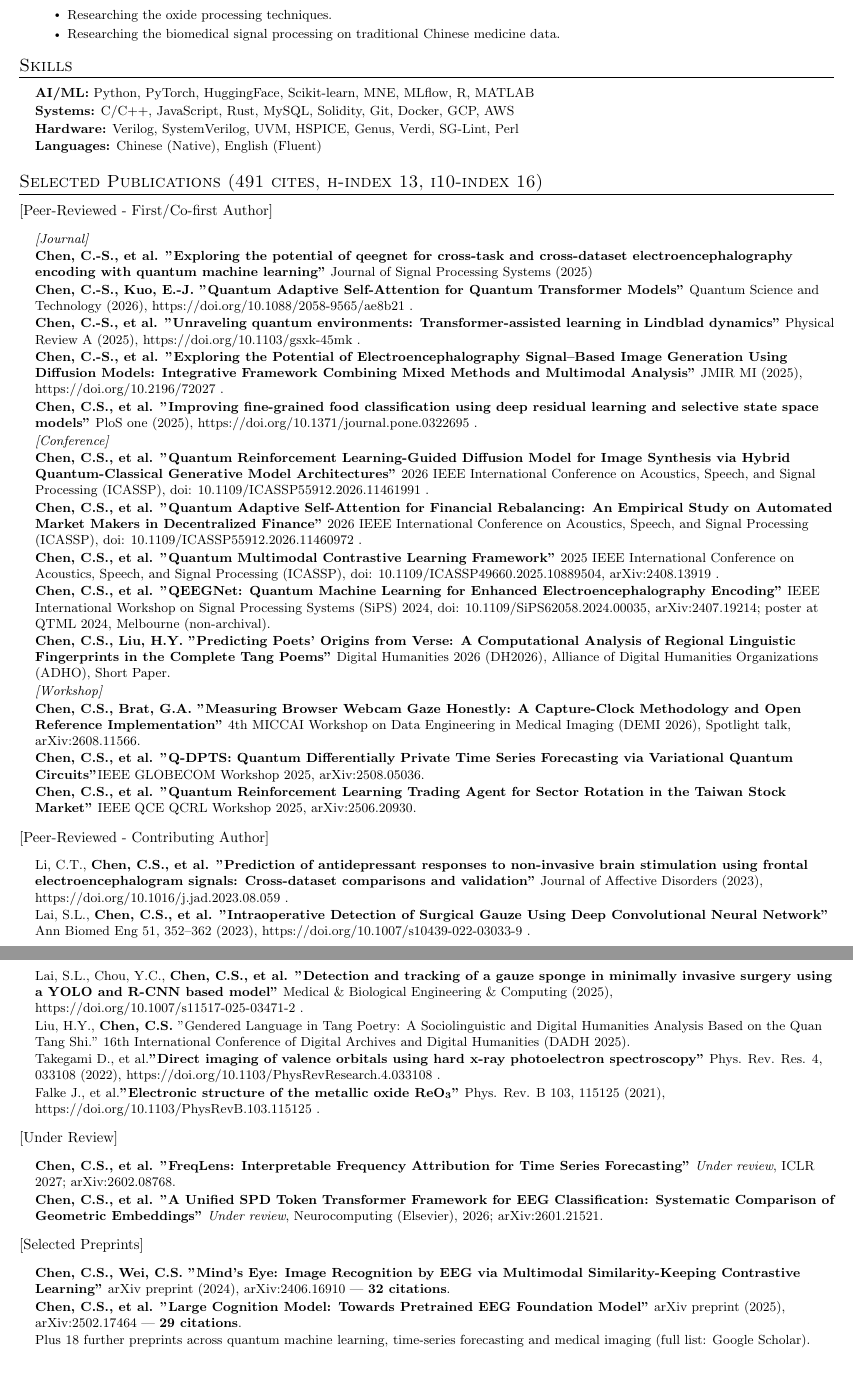
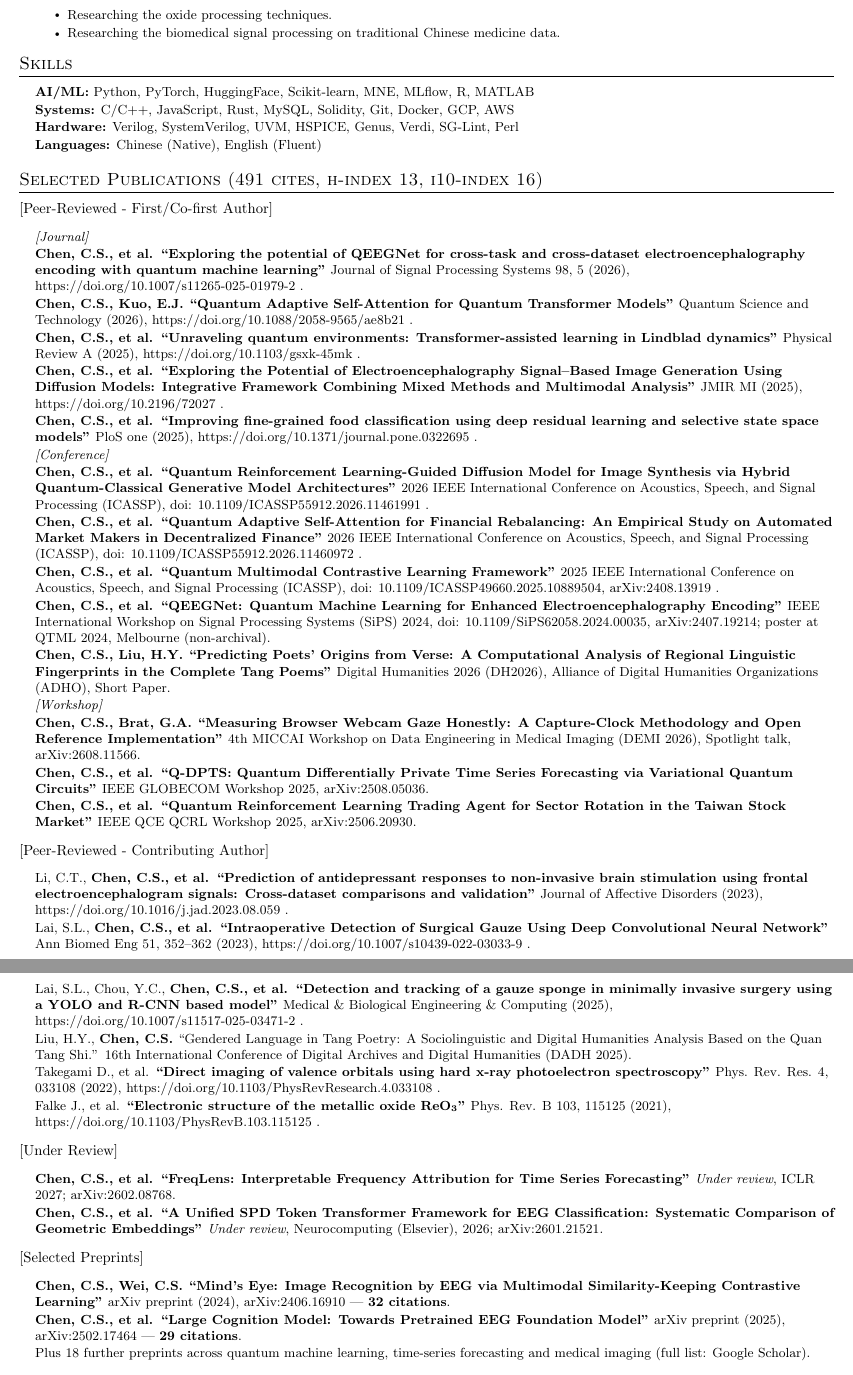
Before and after one commit to ChiShengChen/ChiShengChen.github.io, a LaTeX CV (cv_tex/main.tex): two parts of pages 2 and 3 of 3, joined at a grey line, cut so that both start at the same text. Compiled offline with pdfLaTeX.

Commit message:
Full CV: typography fixes in Selected Publications
- Straight quotes -> LaTeX ``'' throughout publications, talks and awards
- Unify author initials to "Chen, C.S." / "Kuo, E.J."
- QEEGNet journal entry: title case, volume/article 98, 5 (2026), add DOI
- Add missing spaces before the Takegami/Falke titles and the Q-DPTS venue
- PDF rebuilt (still 3 pages)

Co-Authored-By: Claude Fable 5.1 <noreply@anthropic.com>

```diff
--- a/cv_tex/main.tex
+++ b/cv_tex/main.tex
@@ -431,39 +431,39 @@ Chi-Sheng (Michael) Chen builds machine learning for physiological time series a
 
     \textit{[Journal]} \\ \vspace{1pt}
 
-    \textbf{Chen, C.-S., et al. "Exploring the potential of qeegnet for cross-task and cross-dataset electroencephalography encoding with quantum machine learning"}{ Journal of Signal Processing Systems (2025)} \\ \vspace{1pt}
+    \textbf{Chen, C.S., et al. ``Exploring the potential of QEEGNet for cross-task and cross-dataset electroencephalography encoding with quantum machine learning''}{ Journal of Signal Processing Systems 98, 5 (2026), https://doi.org/10.1007/s11265-025-01979-2 .} \\ \vspace{1pt}
 
 
-    \textbf{Chen, C.-S., Kuo, E.-J. "Quantum Adaptive Self-Attention for Quantum Transformer Models"}{ Quantum Science and Technology (2026), https://doi.org/10.1088/2058-9565/ae8b21 .} \\ \vspace{1pt}
+    \textbf{Chen, C.S., Kuo, E.J. ``Quantum Adaptive Self-Attention for Quantum Transformer Models''}{ Quantum Science and Technology (2026), https://doi.org/10.1088/2058-9565/ae8b21 .} \\ \vspace{1pt}
 
-    \textbf{Chen, C.-S., et al. "Unraveling quantum environments: Transformer-assisted learning in Lindblad dynamics"}{ Physical Review A (2025), https://doi.org/10.1103/gsxk-45mk .} \\ \vspace{1pt}
+    \textbf{Chen, C.S., et al. ``Unraveling quantum environments: Transformer-assisted learning in Lindblad dynamics''}{ Physical Review A (2025), https://doi.org/10.1103/gsxk-45mk .} \\ \vspace{1pt}
 
-    \textbf{Chen, C.-S., et al. "Exploring the Potential of Electroencephalography Signal–Based Image Generation Using Diffusion Models: Integrative Framework Combining Mixed Methods and Multimodal Analysis"}{ JMIR MI (2025), https://doi.org/10.2196/72027 .} \\ \vspace{1pt}
+    \textbf{Chen, C.S., et al. ``Exploring the Potential of Electroencephalography Signal–Based Image Generation Using Diffusion Models: Integrative Framework Combining Mixed Methods and Multimodal Analysis''}{ JMIR MI (2025), https://doi.org/10.2196/72027 .} \\ \vspace{1pt}
 
-    \textbf{Chen, C.S., et al. "Improving fine-grained food classification using deep residual learning and selective state space models"}{ PloS one (2025), https://doi.org/10.1371/journal.pone.0322695 .}  \\ \vspace{1pt}
+    \textbf{Chen, C.S., et al. ``Improving fine-grained food classification using deep residual learning and selective state space models''}{ PloS one (2025), https://doi.org/10.1371/journal.pone.0322695 .}  \\ \vspace{1pt}
 
     % \textbf{Device Failures and Adverse Events Associated With Rhinolaryngoscopes: Analysis of the Manufacturer and User Facility Device Experience (MAUDE) Database.}{ JMIR Human Factors (2025), IF=2.6, https://humanfactors.jmir.org/2025/1/e67036 .}  \\ \vspace{1pt}
 
     \textit{[Conference]} \\ \vspace{1pt}
 
-    \textbf{Chen, C.S., et al. "Quantum Reinforcement Learning-Guided Diffusion Model for Image Synthesis via Hybrid Quantum-Classical Generative Model Architectures"}{ 2026 IEEE International Conference on Acoustics, Speech, and Signal Processing (ICASSP), doi: 10.1109/ICASSP55912.2026.11461991 .}  \\ \vspace{1pt}
+    \textbf{Chen, C.S., et al. ``Quantum Reinforcement Learning-Guided Diffusion Model for Image Synthesis via Hybrid Quantum-Classical Generative Model Architectures''}{ 2026 IEEE International Conference on Acoustics, Speech, and Signal Processing (ICASSP), doi: 10.1109/ICASSP55912.2026.11461991 .}  \\ \vspace{1pt}
 
-    \textbf{Chen, C.S., et al. "Quantum Adaptive Self-Attention for Financial Rebalancing: An Empirical Study on Automated Market Makers in Decentralized Finance"}{ 2026 IEEE International Conference on Acoustics, Speech, and Signal Processing (ICASSP), doi: 10.1109/ICASSP55912.2026.11460972 .}  \\ \vspace{1pt}
+    \textbf{Chen, C.S., et al. ``Quantum Adaptive Self-Attention for Financial Rebalancing: An Empirical Study on Automated Market Makers in Decentralized Finance''}{ 2026 IEEE International Conference on Acoustics, Speech, and Signal Processing (ICASSP), doi: 10.1109/ICASSP55912.2026.11460972 .}  \\ \vspace{1pt}
 
 
-    \textbf{Chen, C.S., et al. "Quantum Multimodal Contrastive Learning Framework"}{ 2025 IEEE International Conference on Acoustics, Speech, and Signal Processing (ICASSP), doi: 10.1109/ICASSP49660.2025.10889504, arXiv:2408.13919 .}  \\ \vspace{1pt}
+    \textbf{Chen, C.S., et al. ``Quantum Multimodal Contrastive Learning Framework''}{ 2025 IEEE International Conference on Acoustics, Speech, and Signal Processing (ICASSP), doi: 10.1109/ICASSP49660.2025.10889504, arXiv:2408.13919 .}  \\ \vspace{1pt}
 
-    \textbf{Chen, C.S., et al. "QEEGNet: Quantum Machine Learning for Enhanced Electroencephalography Encoding"}{ IEEE International Workshop on Signal Processing Systems (SiPS) 2024, doi: 10.1109/SiPS62058.2024.00035, arXiv:2407.19214; poster at QTML 2024, Melbourne (non-archival).}  \\ \vspace{1pt}
+    \textbf{Chen, C.S., et al. ``QEEGNet: Quantum Machine Learning for Enhanced Electroencephalography Encoding''}{ IEEE International Workshop on Signal Processing Systems (SiPS) 2024, doi: 10.1109/SiPS62058.2024.00035, arXiv:2407.19214; poster at QTML 2024, Melbourne (non-archival).}  \\ \vspace{1pt}
 
-    \textbf{Chen, C.S., Liu, H.Y. "Predicting Poets' Origins from Verse: A Computational Analysis of Regional Linguistic Fingerprints in the Complete Tang Poems"}{ Digital Humanities 2026 (DH2026), Alliance of Digital Humanities Organizations (ADHO), Short Paper.} \\ \vspace{1pt}
+    \textbf{Chen, C.S., Liu, H.Y. ``Predicting Poets' Origins from Verse: A Computational Analysis of Regional Linguistic Fingerprints in the Complete Tang Poems''}{ Digital Humanities 2026 (DH2026), Alliance of Digital Humanities Organizations (ADHO), Short Paper.} \\ \vspace{1pt}
 
     \textit{[Workshop]} \\ \vspace{1pt}
 
-    \textbf{Chen, C.S., Brat, G.A. "Measuring Browser Webcam Gaze Honestly: A Capture-Clock Methodology and Open Reference Implementation"}{ 4th MICCAI Workshop on Data Engineering in Medical Imaging (DEMI 2026), Spotlight talk, arXiv:2608.11566.} \\ \vspace{1pt}
+    \textbf{Chen, C.S., Brat, G.A. ``Measuring Browser Webcam Gaze Honestly: A Capture-Clock Methodology and Open Reference Implementation''}{ 4th MICCAI Workshop on Data Engineering in Medical Imaging (DEMI 2026), Spotlight talk, arXiv:2608.11566.} \\ \vspace{1pt}
 
-    \textbf{Chen, C.S., et al. "Q-DPTS: Quantum Differentially Private Time Series Forecasting via Variational Quantum Circuits"}{IEEE GLOBECOM Workshop 2025, arXiv:2508.05036.} \\ \vspace{1pt}
+    \textbf{Chen, C.S., et al. ``Q-DPTS: Quantum Differentially Private Time Series Forecasting via Variational Quantum Circuits''}{ IEEE GLOBECOM Workshop 2025, arXiv:2508.05036.} \\ \vspace{1pt}
 
-    \textbf{Chen, C.S., et al. "Quantum Reinforcement Learning Trading Agent for Sector Rotation in the Taiwan Stock Market"}{ IEEE QCE QCRL Workshop 2025, arXiv:2506.20930.}
+    \textbf{Chen, C.S., et al. ``Quantum Reinforcement Learning Trading Agent for Sector Rotation in the Taiwan Stock Market''}{ IEEE QCE QCRL Workshop 2025, arXiv:2506.20930.}
 
    }
    }
@@ -473,17 +473,17 @@ Chi-Sheng (Michael) Chen builds machine learning for physiological time series a
    \resumeSubHeadingListStart
     \small{\item{
 
-    Li, C.T., \textbf {Chen, C.S., et al. "Prediction of antidepressant responses to non-invasive brain stimulation using frontal electroencephalogram signals: Cross-dataset comparisons and validation"}{  Journal of Affective Disorders (2023), https://doi.org/10.1016/j.jad.2023.08.059 .} \\ \vspace{1pt}
+    Li, C.T., \textbf {Chen, C.S., et al. ``Prediction of antidepressant responses to non-invasive brain stimulation using frontal electroencephalogram signals: Cross-dataset comparisons and validation''}{  Journal of Affective Disorders (2023), https://doi.org/10.1016/j.jad.2023.08.059 .} \\ \vspace{1pt}
 
-    Lai, S.L., \textbf{Chen, C.S., et al. "Intraoperative Detection of Surgical Gauze Using Deep Convolutional Neural Network"}{  Ann Biomed Eng 51, 352–362 (2023), https://doi.org/10.1007/s10439-022-03033-9 .} \\ \vspace{1pt}
+    Lai, S.L., \textbf{Chen, C.S., et al. ``Intraoperative Detection of Surgical Gauze Using Deep Convolutional Neural Network''}{  Ann Biomed Eng 51, 352–362 (2023), https://doi.org/10.1007/s10439-022-03033-9 .} \\ \vspace{1pt}
 
-    Lai, S.L., Chou, Y.C., \textbf{Chen, C.S., et al. "Detection and tracking of a gauze sponge in minimally invasive surgery using a YOLO and R-CNN based model"} {Medical \& Biological Engineering \& Computing (2025), https://doi.org/10.1007/s11517-025-03471-2 .}\\ \vspace{1pt}
+    Lai, S.L., Chou, Y.C., \textbf{Chen, C.S., et al. ``Detection and tracking of a gauze sponge in minimally invasive surgery using a YOLO and R-CNN based model''} {Medical \& Biological Engineering \& Computing (2025), https://doi.org/10.1007/s11517-025-03471-2 .}\\ \vspace{1pt}
 
-    Liu, H.Y., \textbf{Chen, C.S.} "Gendered Language in Tang Poetry: A Sociolinguistic and Digital Humanities Analysis Based on the Quan Tang Shi." {16th International Conference of Digital Archives and Digital Humanities (DADH 2025).}\\ \vspace{1pt}
+    Liu, H.Y., \textbf{Chen, C.S.} ``Gendered Language in Tang Poetry: A Sociolinguistic and Digital Humanities Analysis Based on the Quan Tang Shi.'' {16th International Conference of Digital Archives and Digital Humanities (DADH 2025).}\\ \vspace{1pt}
 
-   Takegami D., et al.\textbf{"Direct imaging of valence orbitals using hard x-ray photoelectron spectroscopy"} {Phys. Rev. Res. 4, 033108 (2022), https://doi.org/10.1103/PhysRevResearch.4.033108 .}\\ \vspace{1pt}
+   Takegami D., et al. \textbf{``Direct imaging of valence orbitals using hard x-ray photoelectron spectroscopy''} {Phys. Rev. Res. 4, 033108 (2022), https://doi.org/10.1103/PhysRevResearch.4.033108 .}\\ \vspace{1pt}
 
-    Falke J., et al.\textbf{"Electronic structure of the metallic oxide ReO\textsubscript{3}"} {Phys. Rev. B 103, 115125 (2021), https://doi.org/10.1103/PhysRevB.103.115125 .}
+    Falke J., et al. \textbf{``Electronic structure of the metallic oxide ReO\textsubscript{3}''} {Phys. Rev. B 103, 115125 (2021), https://doi.org/10.1103/PhysRevB.103.115125 .}
 
     }
    }
@@ -494,9 +494,9 @@ Chi-Sheng (Michael) Chen builds machine learning for physiological time series a
 \resumeSubHeadingListStart
     \small{\item{
 
-    \textbf{Chen, C.S., et al. "FreqLens: Interpretable Frequency Attribution for Time Series Forecasting"}{ \textit{Under review}, ICLR 2027; arXiv:2602.08768.} \\ \vspace{1pt}
+    \textbf{Chen, C.S., et al. ``FreqLens: Interpretable Frequency Attribution for Time Series Forecasting''}{ \textit{Under review}, ICLR 2027; arXiv:2602.08768.} \\ \vspace{1pt}
 
-    \textbf{Chen, C.S., et al. "A Unified SPD Token Transformer Framework for EEG Classification: Systematic Comparison of Geometric Embeddings"}{ \textit{Under review}, Neurocomputing (Elsevier), 2026; arXiv:2601.21521.}
+    \textbf{Chen, C.S., et al. ``A Unified SPD Token Transformer Framework for EEG Classification: Systematic Comparison of Geometric Embeddings''}{ \textit{Under review}, Neurocomputing (Elsevier), 2026; arXiv:2601.21521.}
 
     }
    }
```
Also changed, not shown: CV_ChiSheng_Chen.pdf, cv_tex/main.pdf, cv_tex/main.tex (12 more changed lines).
